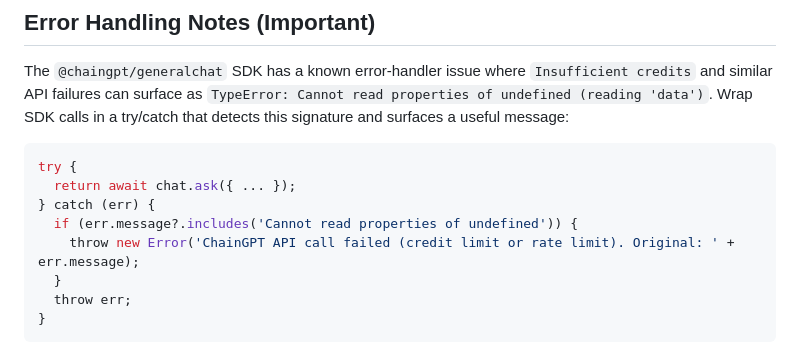
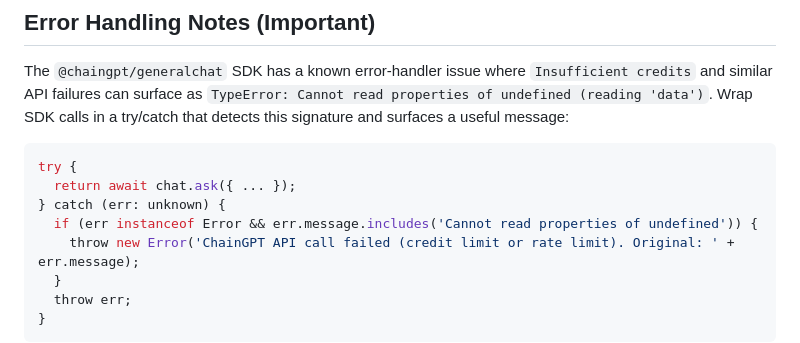
Before and after one commit to ChainGPT-org/chaingpt-claude-skill, a Markdown page: templates/creator-sidekick.md, the part around the change. Rendered like a GitHub page.

Commit message:
fix(creator-sidekick): narrow catch variable to Error before accessing .message
Addresses CodeRabbit feedback: in TypeScript strict mode (or with
useUnknownInCatchVariables), catch variables are typed as unknown. Use
`err: unknown` + `err instanceof Error` narrow before reading .message
so the snippet compiles cleanly when scaffolded.

````diff
--- a/templates/creator-sidekick.md
+++ b/templates/creator-sidekick.md
@@ -133,8 +133,8 @@ The `@chaingpt/generalchat` SDK has a known error-handler issue where `Insuffici
 ```typescript
 try {
   return await chat.ask({ ... });
-} catch (err) {
-  if (err.message?.includes('Cannot read properties of undefined')) {
+} catch (err: unknown) {
+  if (err instanceof Error && err.message.includes('Cannot read properties of undefined')) {
     throw new Error('ChainGPT API call failed (credit limit or rate limit). Original: ' + err.message);
   }
   throw err;
````
